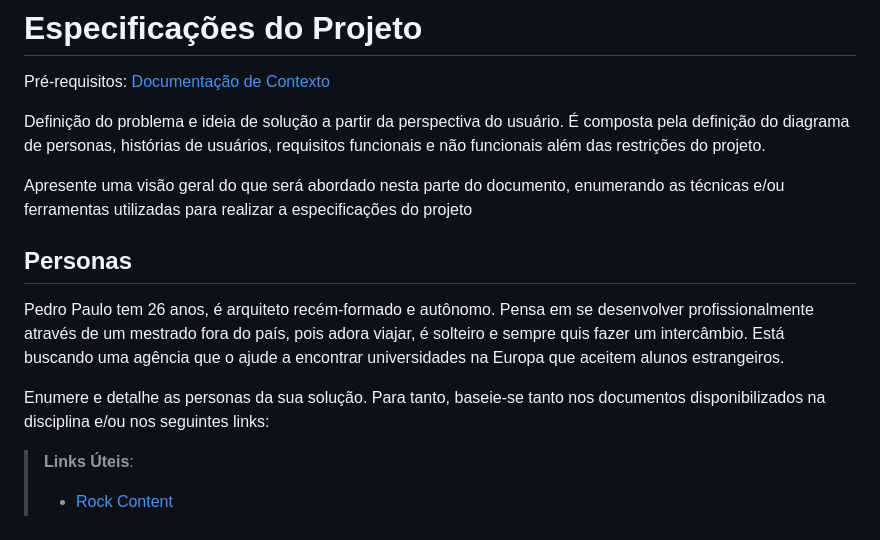
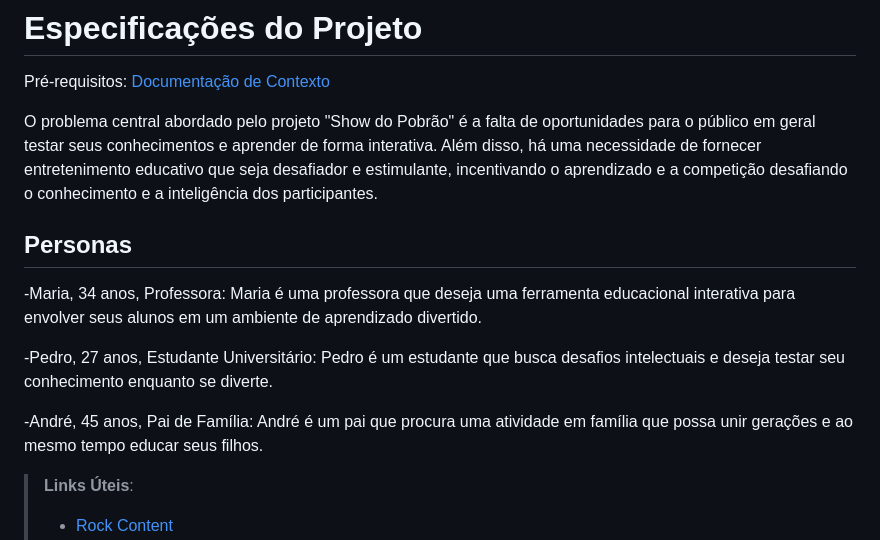
Before and after one commit to Ricardo-alencar65/Eduquei, a Markdown page: TIAM-Template/docs/02-Especificação do Projeto.md, the part around one of its changes. Drawn GitHub-style.

```diff
--- a/TIAM-Template/docs/02-Especificação do Projeto.md
+++ b/TIAM-Template/docs/02-Especificação do Projeto.md
@@ -2,15 +2,15 @@
 
 <span style="color:red">Pré-requisitos: <a href="1-Documentação de Contexto.md"> Documentação de Contexto</a></span>
 
-Definição do problema e ideia de solução a partir da perspectiva do usuário. É composta pela definição do  diagrama de personas, histórias de usuários, requisitos funcionais e não funcionais além das restrições do projeto.
-
-Apresente uma visão geral do que será abordado nesta parte do documento, enumerando as técnicas e/ou ferramentas utilizadas para realizar a especificações do projeto
+O problema central abordado pelo projeto "Show do Pobrão" é a falta de oportunidades para o público em geral testar seus conhecimentos e aprender de forma interativa. Além disso, há uma necessidade de fornecer entretenimento educativo que seja desafiador e estimulante, incentivando o aprendizado e a competição desafiando o conhecimento e a inteligência dos participantes.
 
 ## Personas
 
-Pedro Paulo tem 26 anos, é arquiteto recém-formado e autônomo. Pensa em se desenvolver profissionalmente através de um mestrado fora do país, pois adora viajar, é solteiro e sempre quis fazer um intercâmbio. Está buscando uma agência que o ajude a encontrar universidades na Europa que aceitem alunos estrangeiros.
+-Maria, 34 anos, Professora: Maria é uma professora que deseja uma ferramenta educacional interativa para envolver seus alunos em um ambiente de aprendizado divertido.
 
-Enumere e detalhe as personas da sua solução. Para tanto, baseie-se tanto nos documentos disponibilizados na disciplina e/ou nos seguintes links:
+-Pedro, 27 anos, Estudante Universitário: Pedro é um estudante que busca desafios intelectuais e deseja testar seu conhecimento enquanto se diverte.
+
+-André, 45 anos, Pai de Família: André é um pai que procura uma atividade em família que possa unir gerações e ao mesmo tempo educar seus filhos.
 
 > **Links Úteis**:
 > - [Rock Content](https://rockcontent.com/blog/personas/)
```
Also changed, not shown: other parts of TIAM-Template/docs/02-Especificação do Projeto.md (+17 -14 lines).
